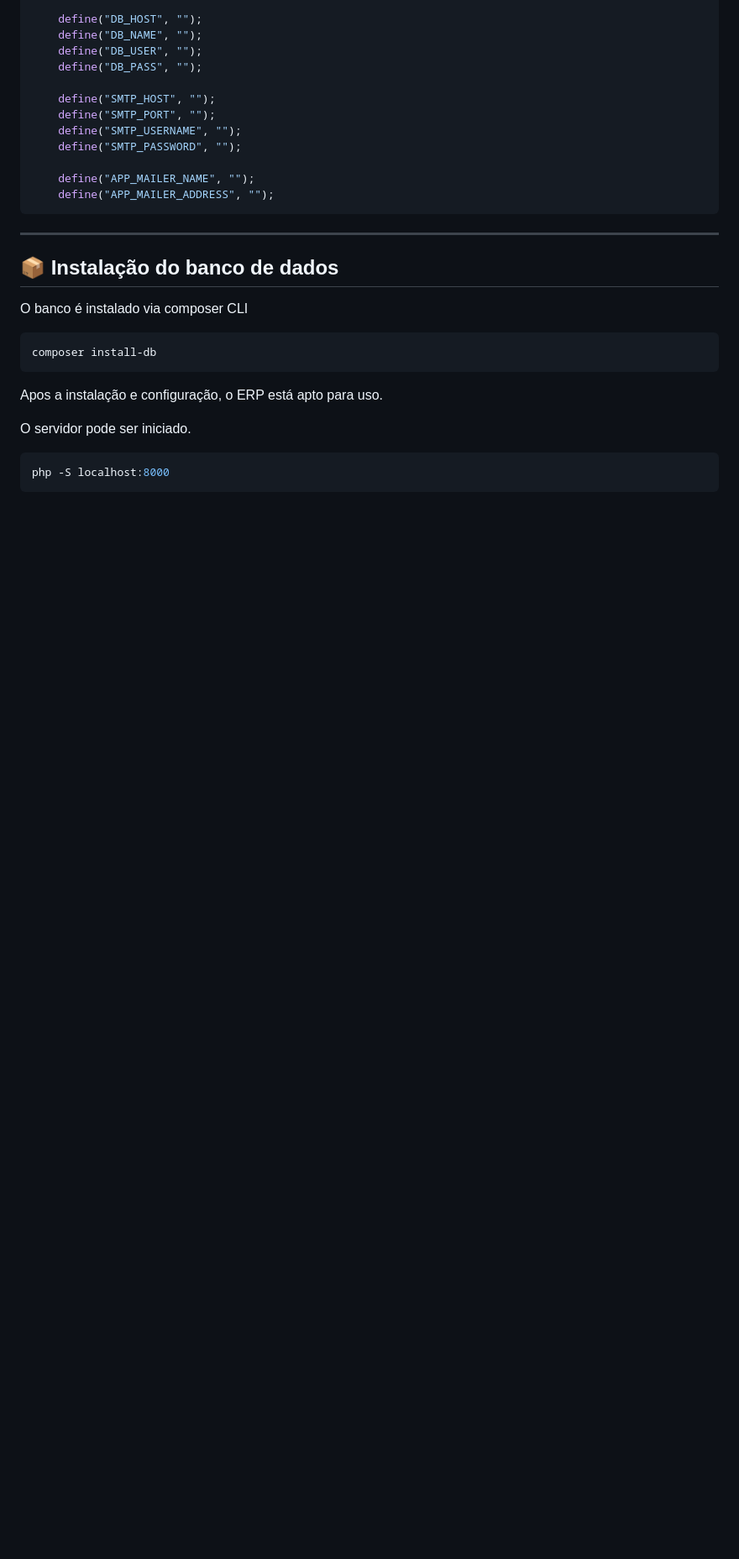
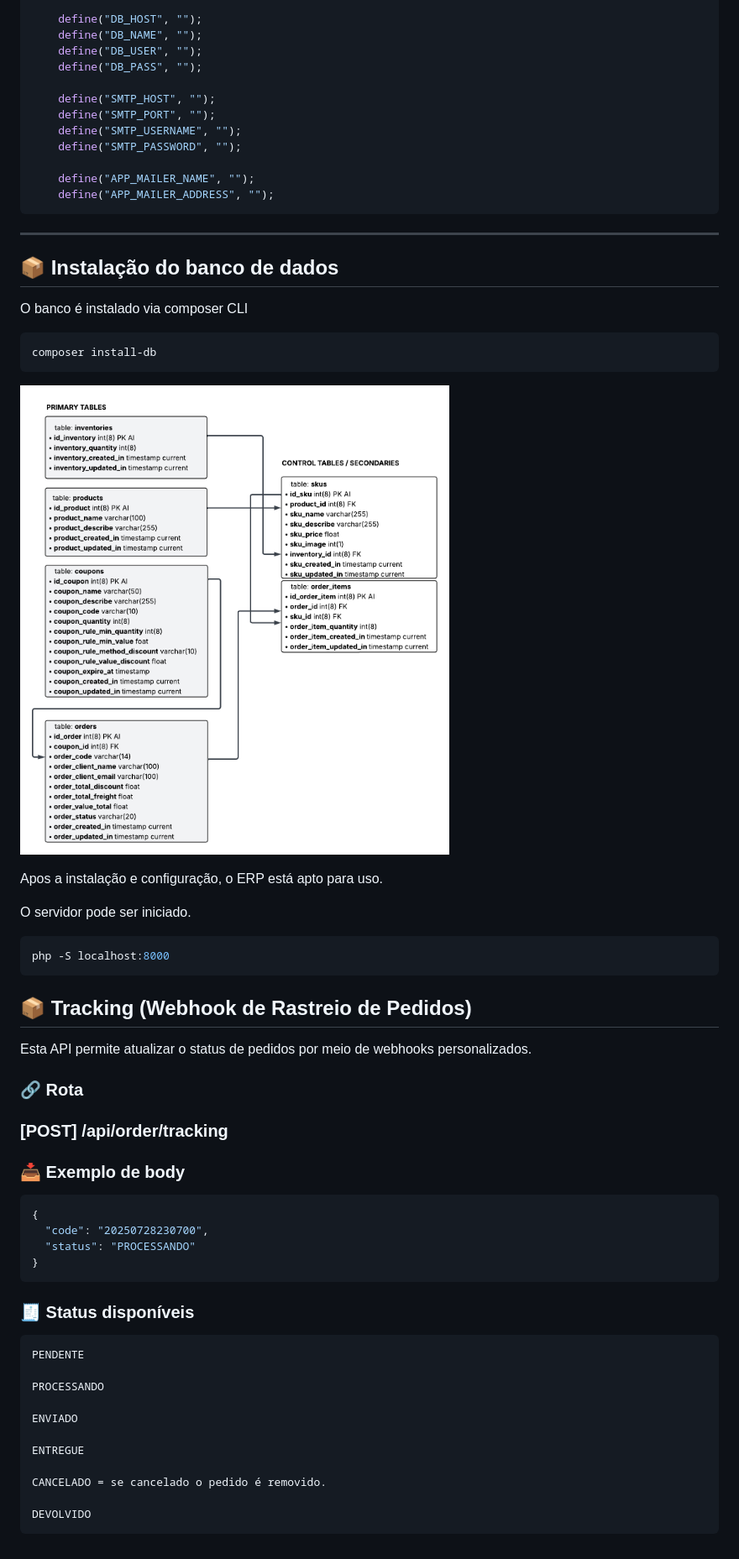
Before and after one commit to EricCamposDev/Montink_Tiny_ERP, a Markdown page: README.md, the part around the change printed below. Shown: that part at 84% size. Drawn GitHub-style; pictures changed too: public/images/tiny-diagram.png (added); blank space fills up the shorter version.

Commit message:
feat:docs

````diff
--- a/README.md
+++ b/README.md
@@ -66,6 +70,8 @@ O banco é instalado via composer CLI
 composer install-db
 ```
 
+![Modelagem de banco](public/images/tiny-diagram.png)
+
 Apos a instalação e configuração, o ERP está apto para uso.
 
 O servidor pode ser iniciado.
@@ -73,3 +79,34 @@ O servidor pode ser iniciado.
 ```bash
 php -S localhost:8000
 ```
+
+## 📦 Tracking (Webhook de Rastreio de Pedidos)
+
+Esta API permite atualizar o status de pedidos por meio de webhooks personalizados.
+
+### 🔗 Rota
+
+### [POST] /api/order/tracking
+
+
+### 📥 Exemplo de body
+
+```json
+{
+  "code": "20250728230700",
+  "status": "PROCESSANDO"
+}
+```
+### 🧾 Status disponíveis
+
+    PENDENTE
+
+    PROCESSANDO
+
+    ENVIADO
+
+    ENTREGUE
+
+    CANCELADO = se cancelado o pedido é removido.
+
+    DEVOLVIDO
````
Also changed, not shown: other parts of README.md (+4 -0 lines), 1 other file.
